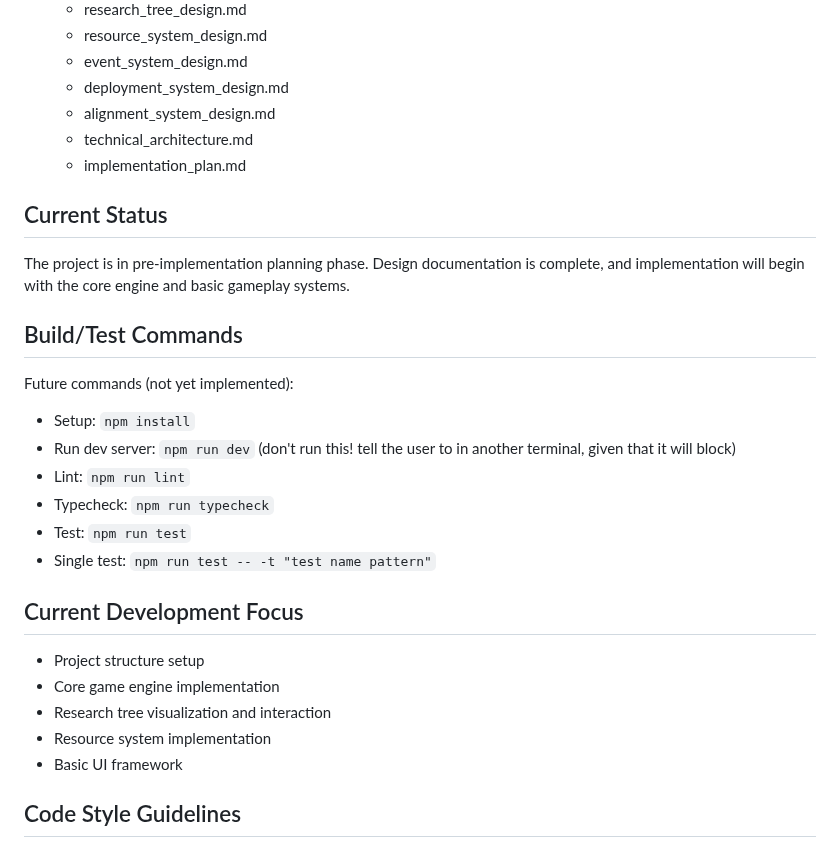
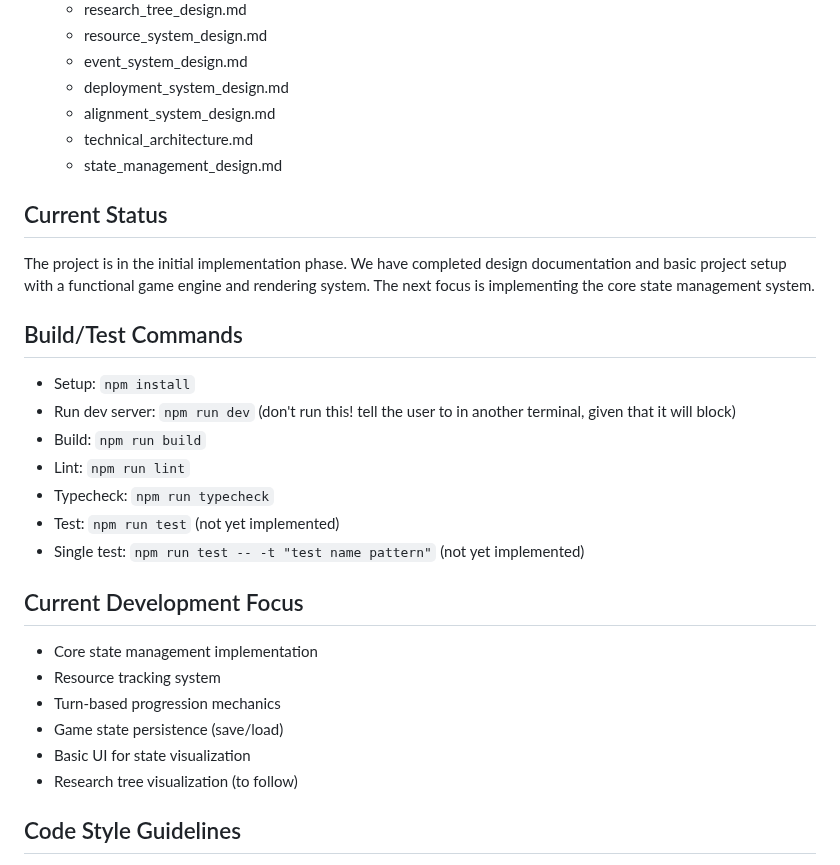
Before and after one commit to ddisisto/si, a Markdown page: CLAUDE.md, the part around the change. Rendered like a GitHub page.

```diff
--- a/CLAUDE.md
+++ b/CLAUDE.md
@@ -28,29 +28,30 @@ The game consists of several interconnected systems:
   - deployment_system_design.md
   - alignment_system_design.md
   - technical_architecture.md
-  - implementation_plan.md
+  - state_management_design.md
 
 ## Current Status
 
-The project is in pre-implementation planning phase. Design documentation is complete, and implementation will begin with the core engine and basic gameplay systems.
+The project is in the initial implementation phase. We have completed design documentation and basic project setup with a functional game engine and rendering system. The next focus is implementing the core state management system.
 
 ## Build/Test Commands
 
-Future commands (not yet implemented):
 - Setup: `npm install`
 - Run dev server: `npm run dev` (don't run this! tell the user to in another terminal, given that it will block)
+- Build: `npm run build`
 - Lint: `npm run lint`
 - Typecheck: `npm run typecheck`
-- Test: `npm run test`
-- Single test: `npm run test -- -t "test name pattern"`
+- Test: `npm run test` (not yet implemented)
+- Single test: `npm run test -- -t "test name pattern"` (not yet implemented)
 
 ## Current Development Focus
 
-- Project structure setup
-- Core game engine implementation
-- Research tree visualization and interaction
-- Resource system implementation
-- Basic UI framework
+- Core state management implementation
+- Resource tracking system
+- Turn-based progression mechanics
+- Game state persistence (save/load)
+- Basic UI for state visualization
+- Research tree visualization (to follow)
 
 ## Code Style Guidelines
 
```
Also changed, not shown: README.md (+24 -17 lines), ROADMAP.md (+1 -0 lines).
